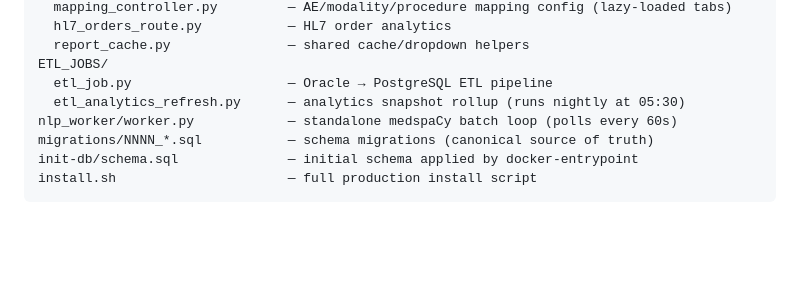
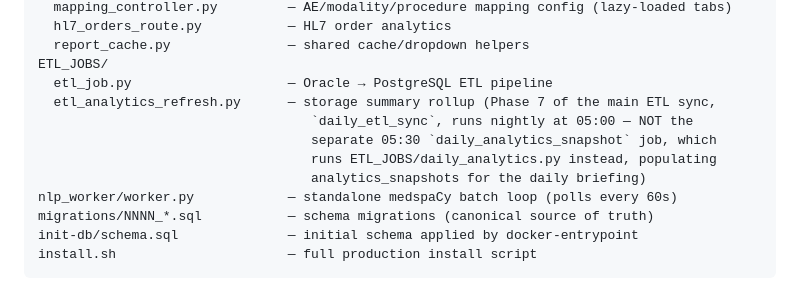
Before and after one commit to AbboudyGeagea/RAYD-Statapp, a Markdown page: CLAUDE.md, the part around the change. GitHub-like rendering; blank space fills up the shorter version.

Commit message:
docs: correct etl_analytics_refresh.py's actual schedule
CLAUDE.md claimed it runs nightly at 05:30. It's actually Phase 7 of the
05:00 daily_etl_sync job (execute_sync -> etl_runner.py); the separate 05:30
daily_analytics_snapshot job runs ETL_JOBS/daily_analytics.py instead, which
populates analytics_snapshots (the daily briefing's KPI narratives) — a
different pipeline entirely. Verified directly against app.py's two
CronTrigger registrations.

Co-Authored-By: Claude Sonnet 5 <noreply@anthropic.com>

```diff
--- a/CLAUDE.md
+++ b/CLAUDE.md
@@ -40,7 +40,11 @@ routes/
   report_cache.py               — shared cache/dropdown helpers
 ETL_JOBS/
   etl_job.py                    — Oracle → PostgreSQL ETL pipeline
-  etl_analytics_refresh.py      — analytics snapshot rollup (runs nightly at 05:30)
+  etl_analytics_refresh.py      — storage summary rollup (Phase 7 of the main ETL sync,
+                                   `daily_etl_sync`, runs nightly at 05:00 — NOT the
+                                   separate 05:30 `daily_analytics_snapshot` job, which
+                                   runs ETL_JOBS/daily_analytics.py instead, populating
+                                   analytics_snapshots for the daily briefing)
 nlp_worker/worker.py            — standalone medspaCy batch loop (polls every 60s)
 migrations/NNNN_*.sql           — schema migrations (canonical source of truth)
 init-db/schema.sql              — initial schema applied by docker-entrypoint
```
